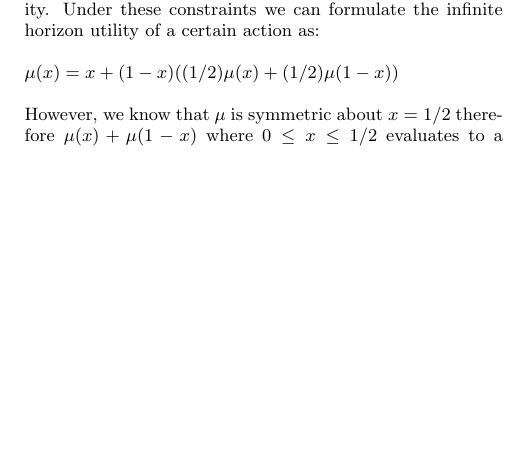
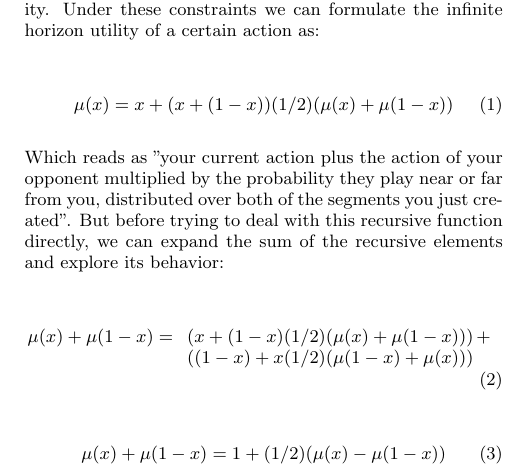
Before and after one commit to dgopstein/non-zero-subway, a LaTeX paper (paper/game.tex): part of one column of page 3 of 4, cut so that both start at the same text, the shorter picture padded with empty space. Compiled offline with pdfLaTeX.

Commit message:
An elegant, but falacious proof

```diff
--- a/paper/game.tex
+++ b/paper/game.tex
@@ -2,6 +2,7 @@
 
 \usepackage[usenames, dvipsnames]{color}
 \usepackage{tikz}
+\usepackage{mathtools}
 
 \definecolor{lightgray}{gray}{0.9}
 
@@ -160,11 +161,21 @@ Since the Subway game is played on a infinite and bounded action space a discont
 
 After both edges are selected, the rest of the game can be analyzed homogeneously, the strategies that work in the beginning will continue to work throughout. At this point, there is one un-broken section in which $P_3$ can select their action from, specifically any value $(0, 1)$ is a rational choice in that it offers a definite, positive, payoff\cite{perea2012epistemic}. Before we consider which choice is \textit{best} for $P_3$ let's consider the effect of their choice on the next player. Given the notion of rational proportional dominance, know that a rational player will prefer to play in the larger segment. Using the property of symmetry we can force our player to choose an action $x$ such that $x \leq 1/2$ with no loss of generality. When we consider the actions of the following players, however, their indifference over symmetry does not carry over the player of this round, $\Delta(0, x) \neq \Delta(0, 1-x)$, in this scenario we consider only the average case, where all following players choose between $a_i \leq 0$ and $a_i \geq 1/2$ with even probability. Under these constraints we can formulate the infinite horizon utility of a certain action as:
 
-$\mu(x) = x + (1 - x)((1/2)\mu(x) + (1/2)\mu(1-x))$
+\begin{equation}
+\mu(x) = x + (x + (1 - x))(1/2)(\mu(x) + \mu(1-x))
+\end{equation}
 
-%Though we can prove this function converges as it recurses, we can also perform symbolic manipulation to simplify its representation:
+Which reads as "your current action plus the action of your opponent multiplied by the probability they play near or far from you, distributed over both of the segments you just created". But before trying to deal with this recursive function directly, we can expand the sum of the recursive elements and explore its behavior:
 
-%$\mu(x) = x + (1 - x)(\mu(x) + \mu(1-x)/2)$
+\begin{equation}
+\mu(x) + \mu(1-x) = \\\\
+ \begin{array}[t]{l}
+      \left( x + (1 - x)(1/2)(\mu(x) + \mu(1-x)) \right)+\\
+      \left( (1 - x) + x(1/2)(\mu(1 - x) + \mu(x)) \right)
+    \end{array}
+\end{equation}
 
-However, we know that $\mu$ is symmetric about $x = 1/2$ therefore $\mu(x) + \mu(1-x)$ where $0 \leq x \leq 1/2$ evaluates to a constant term.
+\begin{equation}
+\mu(x) + \mu(1-x) = 1 + (1/2)(\mu(x) - \mu(1 - x))
+\end{equation}
 
```
Also changed, not shown: paper/game.tex (31 more changed lines).
